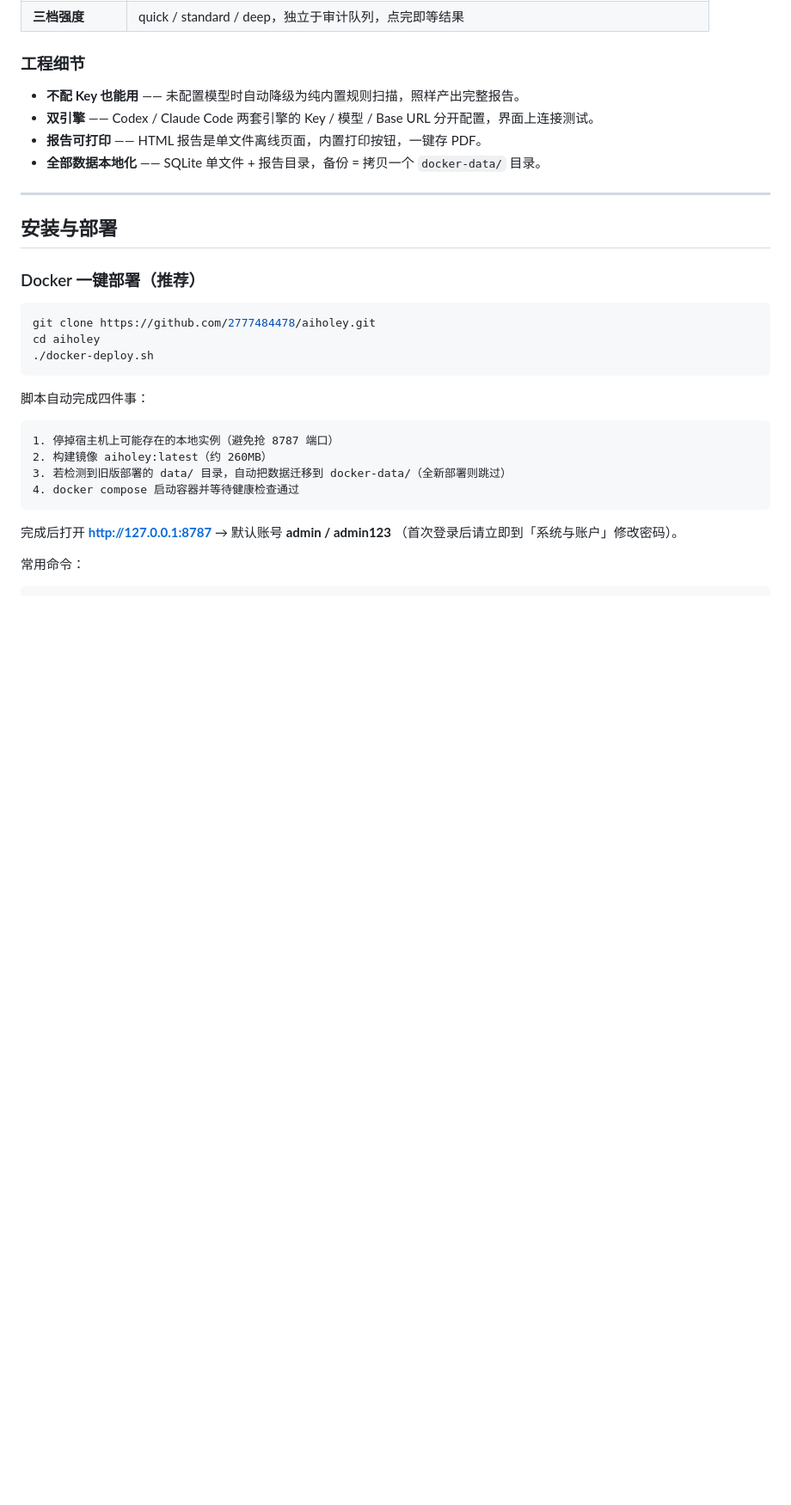
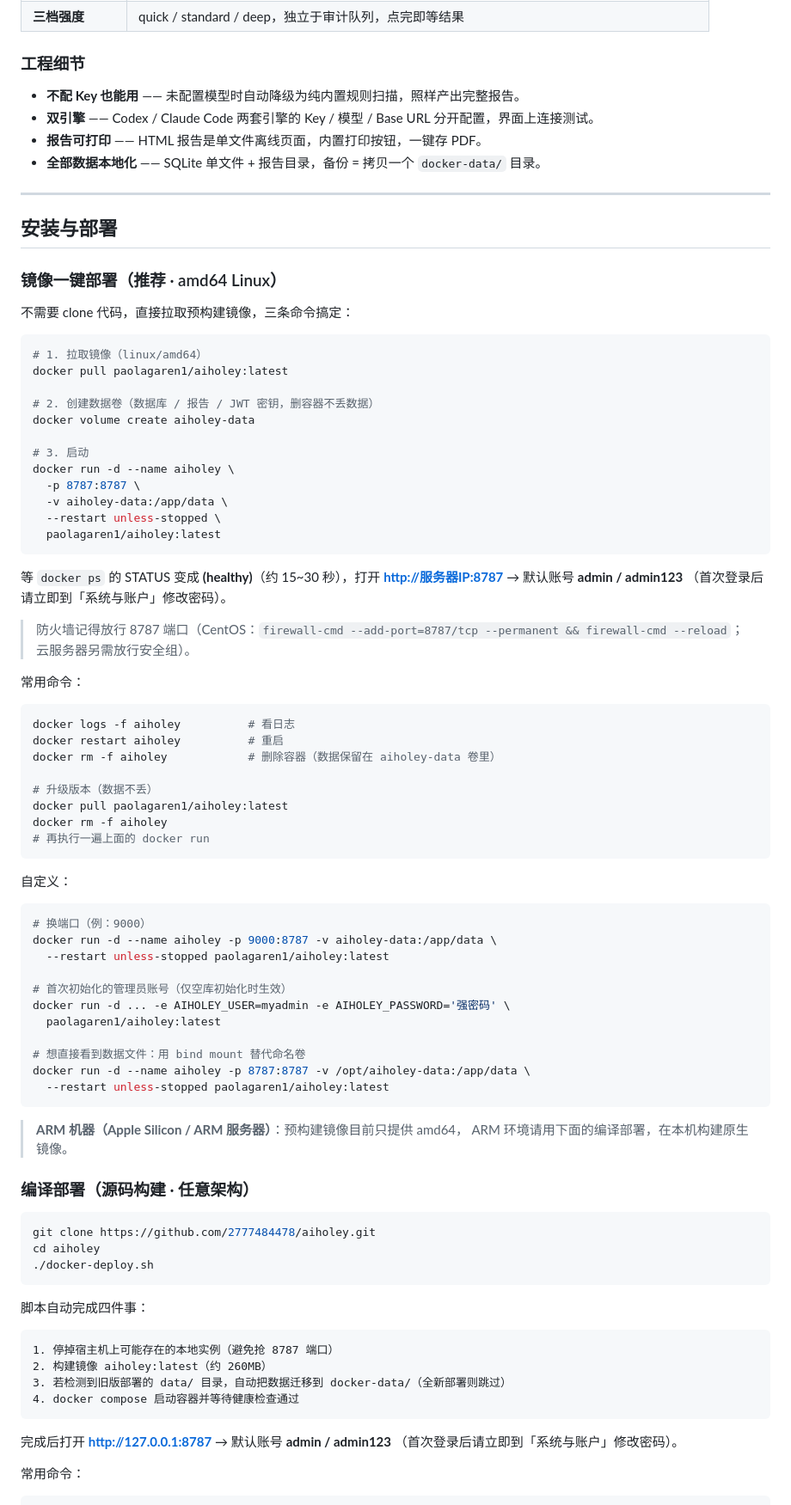
Before and after one commit to 2777484478/aiholey, a Markdown page: README.md, the part around one of its changes. Shown at 86% size. Rendered like a GitHub page; blank space fills up the shorter version.

Commit message:
docs: README 部署章节拆分——预构建镜像一键部署（amd64）+ 编译部署（源码构建）
新增「镜像一键部署」：docker pull paolagaren1/aiholey:latest +
命名卷 aiholey-data + docker run，免 clone 免构建，附升级/换端口/
自定义管理员账号说明；原 Docker 一键部署保留并更名「编译部署」，
标注为任意架构（ARM 机器适用）；环境要求按两种部署方式分列。

````diff
--- a/README.md
+++ b/README.md
@@ -97,7 +98,65 @@
 
 ## 安装与部署
 
-### Docker 一键部署（推荐）
+### 镜像一键部署（推荐 · amd64 Linux）
+
+不需要 clone 代码，直接拉取预构建镜像，三条命令搞定：
+
+```bash
+# 1. 拉取镜像（linux/amd64）
+docker pull paolagaren1/aiholey:latest
+
+# 2. 创建数据卷（数据库 / 报告 / JWT 密钥，删容器不丢数据）
+docker volume create aiholey-data
+
+# 3. 启动
+docker run -d --name aiholey \
+  -p 8787:8787 \
+  -v aiholey-data:/app/data \
+  --restart unless-stopped \
+  paolagaren1/aiholey:latest
+```
+
+等 `docker ps` 的 STATUS 变成 **(healthy)**（约 15~30 秒），打开
+**<http://服务器IP:8787>** → 默认账号 **admin / admin123**
+（首次登录后请立即到「系统与账户」修改密码）。
+
+> 防火墙记得放行 8787 端口（CentOS：`firewall-cmd --add-port=8787/tcp --permanent && firewall-cmd --reload`；
+> 云服务器另需放行安全组）。
+
+常用命令：
+
+```bash
+docker logs -f aiholey          # 看日志
+docker restart aiholey          # 重启
+docker rm -f aiholey            # 删除容器（数据保留在 aiholey-data 卷里）
+
+# 升级版本（数据不丢）
+docker pull paolagaren1/aiholey:latest
+docker rm -f aiholey
+# 再执行一遍上面的 docker run
+```
+
+自定义：
+
+```bash
+# 换端口（例：9000）
+docker run -d --name aiholey -p 9000:8787 -v aiholey-data:/app/data \
+  --restart unless-stopped paolagaren1/aiholey:latest
+
+# 首次初始化的管理员账号（仅空库初始化时生效）
+docker run -d ... -e AIHOLEY_USER=myadmin -e AIHOLEY_PASSWORD='强密码' \
+  paolagaren1/aiholey:latest
+
+# 想直接看到数据文件：用 bind mount 替代命名卷
+docker run -d --name aiholey -p 8787:8787 -v /opt/aiholey-data:/app/data \
+  --restart unless-stopped paolagaren1/aiholey:latest
+```
+
+> **ARM 机器（Apple Silicon / ARM 服务器）**：预构建镜像目前只提供 amd64，
+> ARM 环境请用下面的编译部署，在本机构建原生镜像。
+
+### 编译部署（源码构建 · 任意架构）
 
 ```bash
 git clone https://github.com/2777484478/aiholey.git
````
Also changed, not shown: other parts of README.md (+14 -12 lines).
